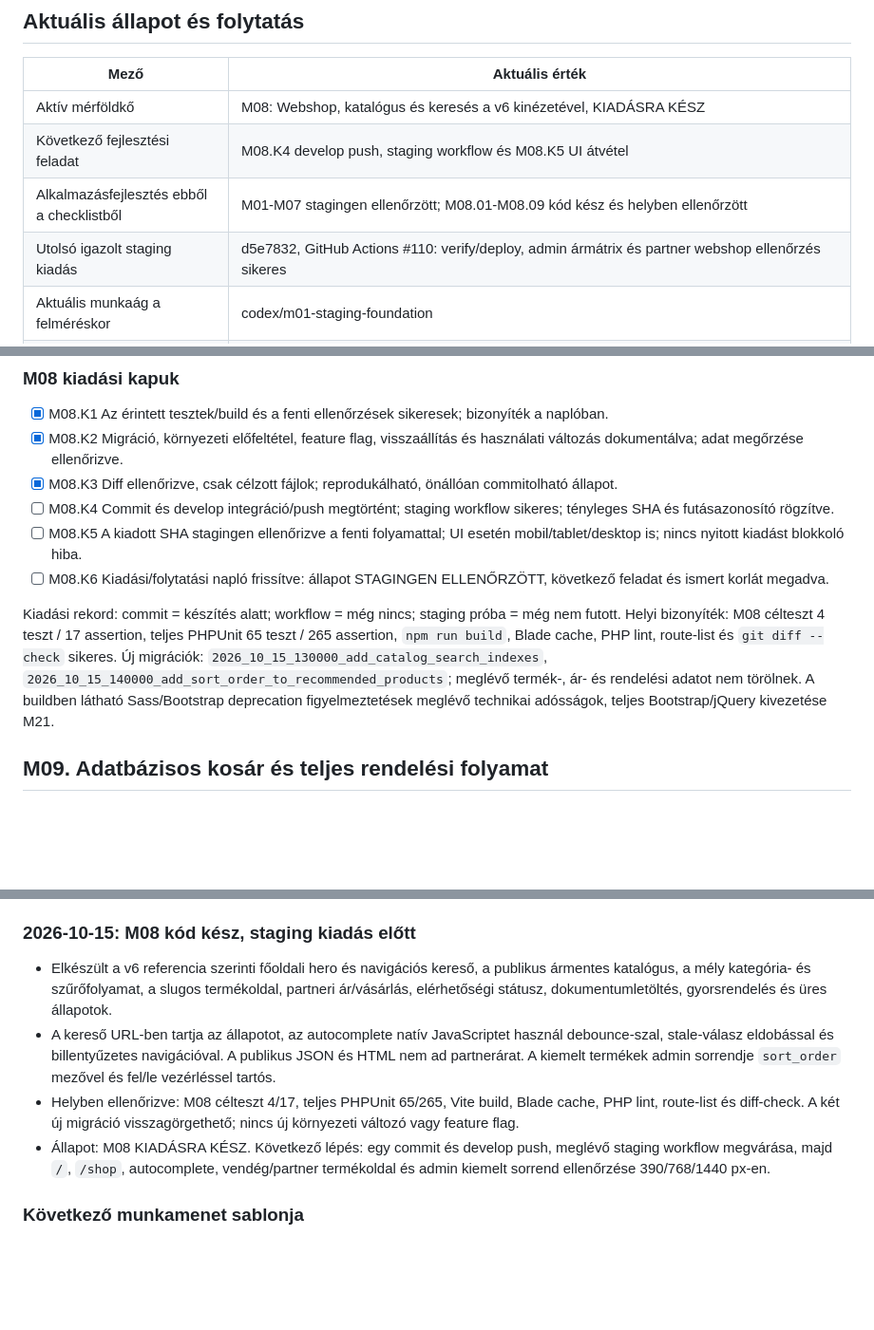
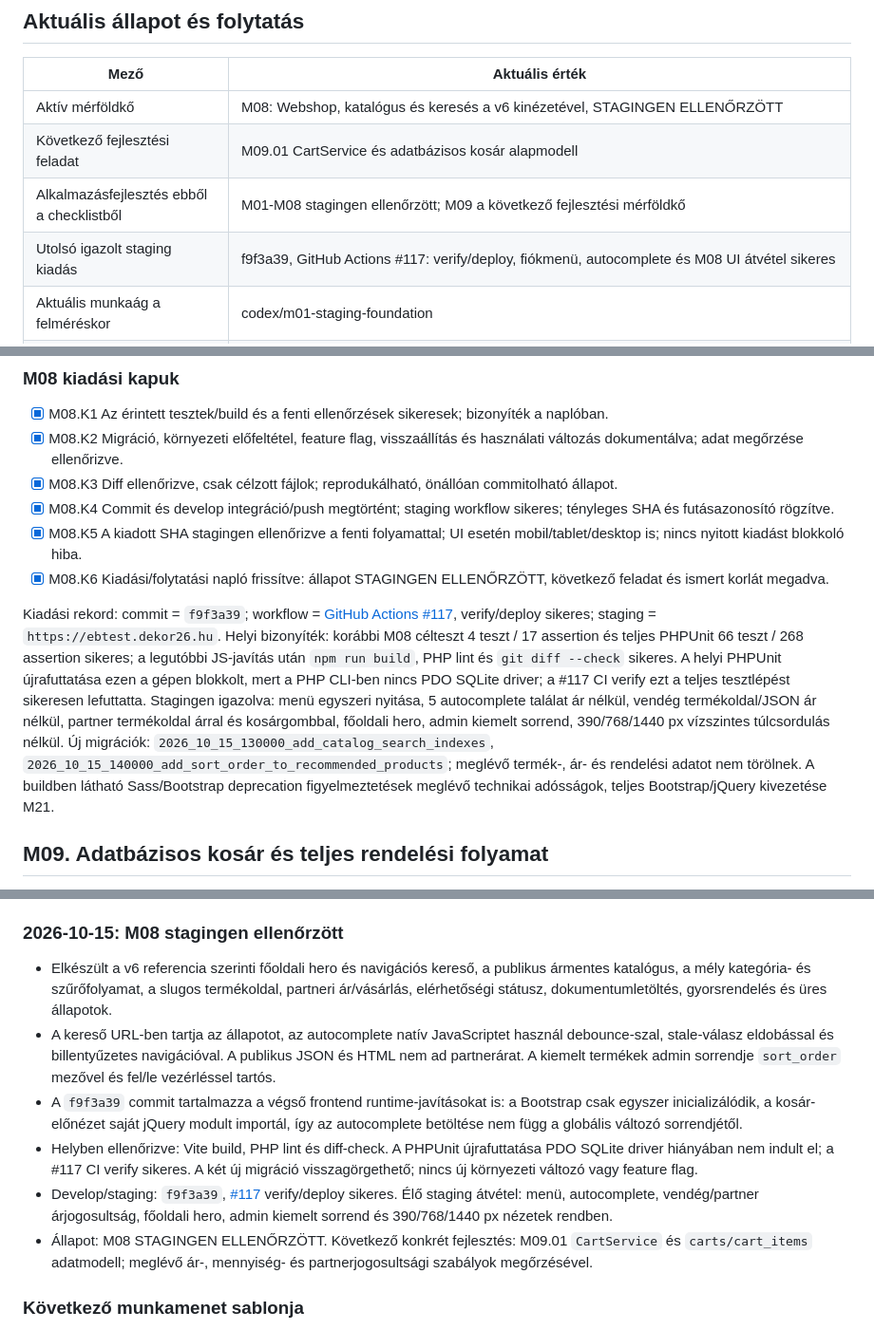
Before and after one commit to sykolos/eb-webshop, a Markdown page: docs/FEJLESZTESI-CHECKLIST.md, 3 parts joined by grey strips. Shown at 95% size. GitHub-like rendering; blank space fills up the shorter version.

Commit message:
docs: close M08 staging checklist

```diff
--- a/docs/FEJLESZTESI-CHECKLIST.md
+++ b/docs/FEJLESZTESI-CHECKLIST.md
@@ -7,10 +7,10 @@ Háttér és indoklás: [Átépítési terv](ATEPITESI-TERV.md). Eltérés eset
 
 | Mező | Aktuális érték |
 | --- | --- |
-| Aktív mérföldkő | M08: Webshop, katalógus és keresés a v6 kinézetével, KIADÁSRA KÉSZ |
-| Következő fejlesztési feladat | M08.K4 develop push, staging workflow és M08.K5 UI átvétel |
-| Alkalmazásfejlesztés ebből a checklistből | M01-M07 stagingen ellenőrzött; M08.01-M08.09 kód kész és helyben ellenőrzött |
-| Utolsó igazolt staging kiadás | d5e7832, GitHub Actions #110: verify/deploy, admin ármátrix és partner webshop ellenőrzés sikeres |
+| Aktív mérföldkő | M08: Webshop, katalógus és keresés a v6 kinézetével, STAGINGEN ELLENŐRZÖTT |
+| Következő fejlesztési feladat | M09.01 CartService és adatbázisos kosár alapmodell |
+| Alkalmazásfejlesztés ebből a checklistből | M01-M08 stagingen ellenőrzött; M09 a következő fejlesztési mérföldkő |
+| Utolsó igazolt staging kiadás | f9f3a39, GitHub Actions #117: verify/deploy, fiókmenü, autocomplete és M08 UI átvétel sikeres |
 | Aktuális munkaág a felméréskor | codex/m01-staging-foundation |
 | Meglévő workflow | D14 szerint működik: develop push -> verify -> deploy a meglévő hat SSH/path titokkal; nincs új kapcsoló vagy environment kapu |
 | Dokumentált staging cél | https://ebtest.dekor26.hu; szerveroldali állapot M01-ben ellenőrizendő |
@@ -448,11 +448,11 @@ Adat/deploy: Slug és URL mapping bővítő migrációval, régi URL-ek átirán
 - [x] M08.K1 Az érintett tesztek/build és a fenti ellenőrzések sikeresek; bizonyíték a naplóban.
 - [x] M08.K2 Migráció, környezeti előfeltétel, feature flag, visszaállítás és használati változás dokumentálva; adat megőrzése ellenőrizve.
 - [x] M08.K3 Diff ellenőrizve, csak célzott fájlok; reprodukálható, önállóan commitolható állapot.
-- [ ] M08.K4 Commit és develop integráció/push megtörtént; staging workflow sikeres; tényleges SHA és futásazonosító rögzítve.
-- [ ] M08.K5 A kiadott SHA stagingen ellenőrizve a fenti folyamattal; UI esetén mobil/tablet/desktop is; nincs nyitott kiadást blokkoló hiba.
-- [ ] M08.K6 Kiadási/folytatási napló frissítve: állapot STAGINGEN ELLENŐRZÖTT, következő feladat és ismert korlát megadva.
+- [x] M08.K4 Commit és develop integráció/push megtörtént; staging workflow sikeres; tényleges SHA és futásazonosító rögzítve.
+- [x] M08.K5 A kiadott SHA stagingen ellenőrizve a fenti folyamattal; UI esetén mobil/tablet/desktop is; nincs nyitott kiadást blokkoló hiba.
+- [x] M08.K6 Kiadási/folytatási napló frissítve: állapot STAGINGEN ELLENŐRZÖTT, következő feladat és ismert korlát megadva.
 
-Kiadási rekord: commit = készítés alatt; workflow = még nincs; staging próba = még nem futott. Helyi bizonyíték: M08 célteszt 4 teszt / 17 assertion, teljes PHPUnit 65 teszt / 265 assertion, `npm run build`, Blade cache, PHP lint, route-list és `git diff --check` sikeres. Új migrációk: `2026_10_15_130000_add_catalog_search_indexes`, `2026_10_15_140000_add_sort_order_to_recommended_products`; meglévő termék-, ár- és rendelési adatot nem törölnek. A buildben látható Sass/Bootstrap deprecation figyelmeztetések meglévő technikai adósságok, teljes Bootstrap/jQuery kivezetése M21.
+Kiadási rekord: commit = `f9f3a39`; workflow = [GitHub Actions #117](https://github.com/sykolos/eb-webshop/actions/runs/38651616855), verify/deploy sikeres; staging = `https://ebtest.dekor26.hu`. Helyi bizonyíték: korábbi M08 célteszt 4 teszt / 17 assertion és teljes PHPUnit 66 teszt / 268 assertion sikeres; a legutóbbi JS-javítás után `npm run build`, PHP lint és `git diff --check` sikeres. A helyi PHPUnit újrafuttatása ezen a gépen blokkolt, mert a PHP CLI-ben nincs PDO SQLite driver; a #117 CI verify ezt a teljes tesztlépést sikeresen lefuttatta. Stagingen igazolva: menü egyszeri nyitása, 5 autocomplete találat ár nélkül, vendég termékoldal/JSON ár nélkül, partner termékoldal árral és kosárgombbal, főoldali hero, admin kiemelt sorrend, 390/768/1440 px vízszintes túlcsordulás nélkül. Új migrációk: `2026_10_15_130000_add_catalog_search_indexes`, `2026_10_15_140000_add_sort_order_to_recommended_products`; meglévő termék-, ár- és rendelési adatot nem törölnek. A buildben látható Sass/Bootstrap deprecation figyelmeztetések meglévő technikai adósságok, teljes Bootstrap/jQuery kivezetése M21.
 
 ## M09. Adatbázisos kosár és teljes rendelési folyamat
 
@@ -1125,12 +1125,14 @@ Kiadási bejegyzéshez szükséges részletek:
 - M06 állapota STAGINGEN ELLENŐRZÖTT; M06.K1-K6 teljesült. Ismert korlát: a legacy azonosító-típusok miatt az új katalóguskapcsolatok adatbázis-idegenkulcs nélkül, explicit Eloquent-kapcsolatokkal működnek; mennyiségi raktárkönyvelés és alacsony készletfigyelés továbbra M19.
 - Következő konkrét feladat: M07.01, a jelenlegi partner-/termék-/termékköri speciális árak, kedvezménypreferencia, összeadás és kerekítés regressziós rögzítése.
 
-### 2026-10-15: M08 kód kész, staging kiadás előtt
+### 2026-10-15: M08 stagingen ellenőrzött
 
 - Elkészült a v6 referencia szerinti főoldali hero és navigációs kereső, a publikus ármentes katalógus, a mély kategória- és szűrőfolyamat, a slugos termékoldal, partneri ár/vásárlás, elérhetőségi státusz, dokumentumletöltés, gyorsrendelés és üres állapotok.
 - A kereső URL-ben tartja az állapotot, az autocomplete natív JavaScriptet használ debounce-szal, stale-válasz eldobással és billentyűzetes navigációval. A publikus JSON és HTML nem ad partnerárat. A kiemelt termékek admin sorrendje `sort_order` mezővel és fel/le vezérléssel tartós.
-- Helyben ellenőrizve: M08 célteszt 4/17, teljes PHPUnit 65/265, Vite build, Blade cache, PHP lint, route-list és diff-check. A két új migráció visszagörgethető; nincs új környezeti változó vagy feature flag.
-- Állapot: M08 KIADÁSRA KÉSZ. Következő lépés: egy commit és develop push, meglévő staging workflow megvárása, majd `/`, `/shop`, autocomplete, vendég/partner termékoldal és admin kiemelt sorrend ellenőrzése 390/768/1440 px-en.
+- A `f9f3a39` commit tartalmazza a végső frontend runtime-javításokat is: a Bootstrap csak egyszer inicializálódik, a kosár-előnézet saját jQuery modult importál, így az autocomplete betöltése nem függ a globális változó sorrendjétől.
+- Helyben ellenőrizve: Vite build, PHP lint és diff-check. A PHPUnit újrafuttatása PDO SQLite driver hiányában nem indult el; a #117 CI verify sikeres. A két új migráció visszagörgethető; nincs új környezeti változó vagy feature flag.
+- Develop/staging: `f9f3a39`, [#117](https://github.com/sykolos/eb-webshop/actions/runs/38651616855) verify/deploy sikeres. Élő staging átvétel: menü, autocomplete, vendég/partner árjogosultság, főoldali hero, admin kiemelt sorrend és 390/768/1440 px nézetek rendben.
+- Állapot: M08 STAGINGEN ELLENŐRZÖTT. Következő konkrét fejlesztés: M09.01 `CartService` és `carts/cart_items` adatmodell; meglévő ár-, mennyiség- és partnerjogosultsági szabályok megőrzésével.
 
 ### Következő munkamenet sablonja
 
```
Also changed, not shown: other parts of docs/FEJLESZTESI-CHECKLIST.md (+1 -1 lines).
